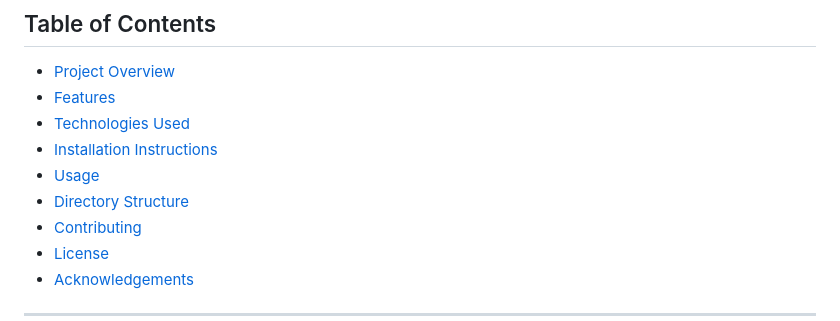
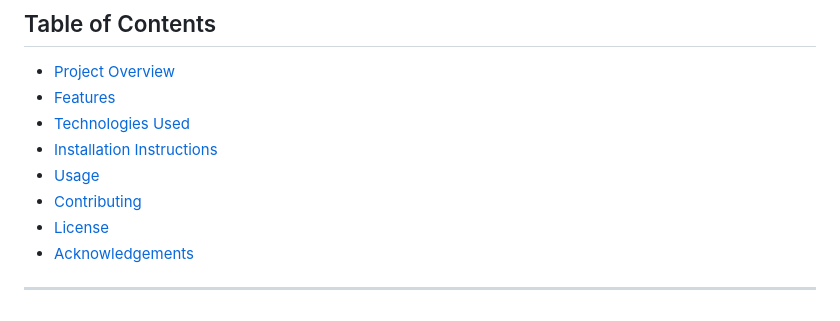
Before and after one commit to LeqaaBedair0/Website, a Markdown page: README.md, the part around the change. Rendered like a GitHub page.

```diff
--- a/README.md
+++ b/README.md
@@ -9,7 +9,6 @@
 - [Technologies Used](#technologies-used)
 - [Installation Instructions](#installation-instructions)
 - [Usage](#usage)
-- [Directory Structure](#directory-structure)
 - [Contributing](#contributing)
 - [License](#license)
 - [Acknowledgements](#acknowledgements)
```
